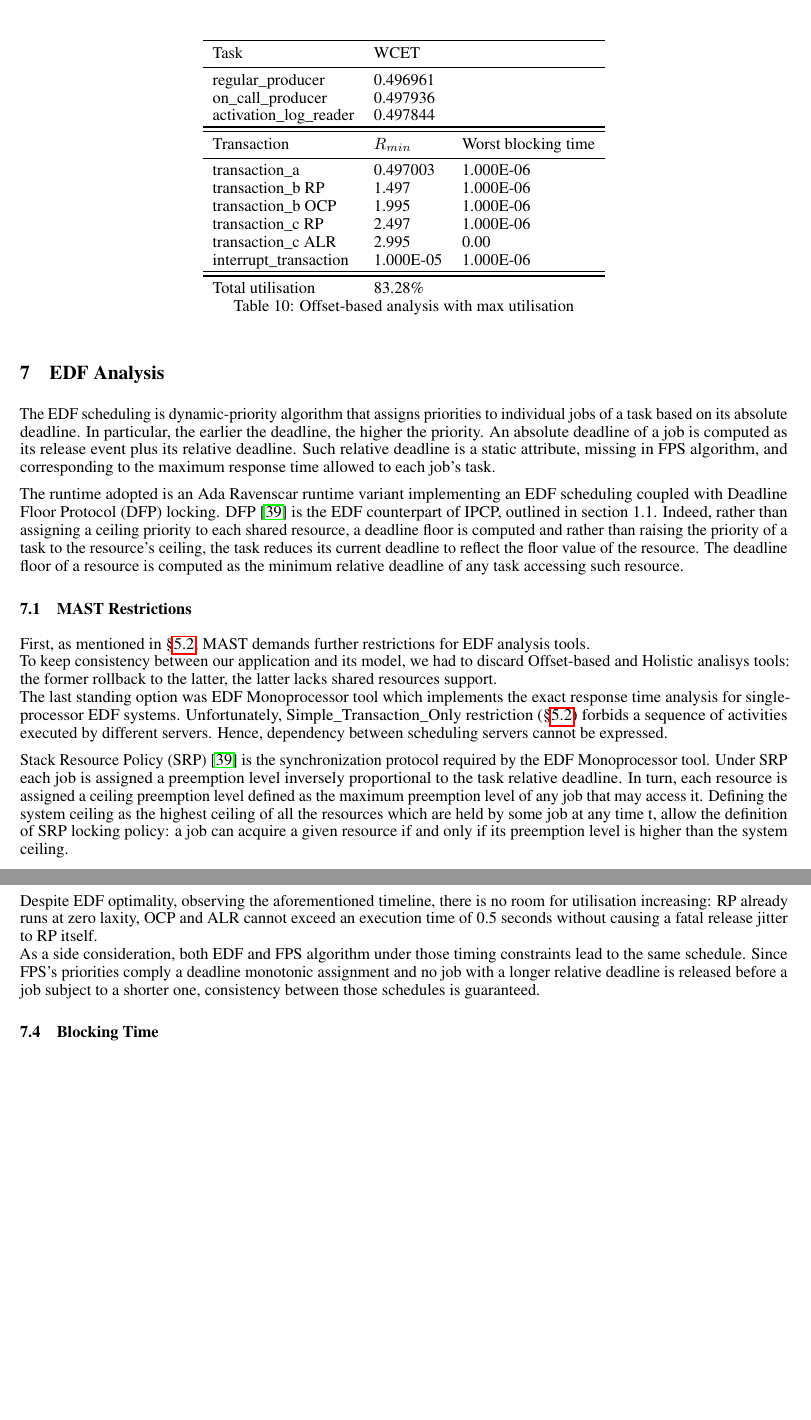
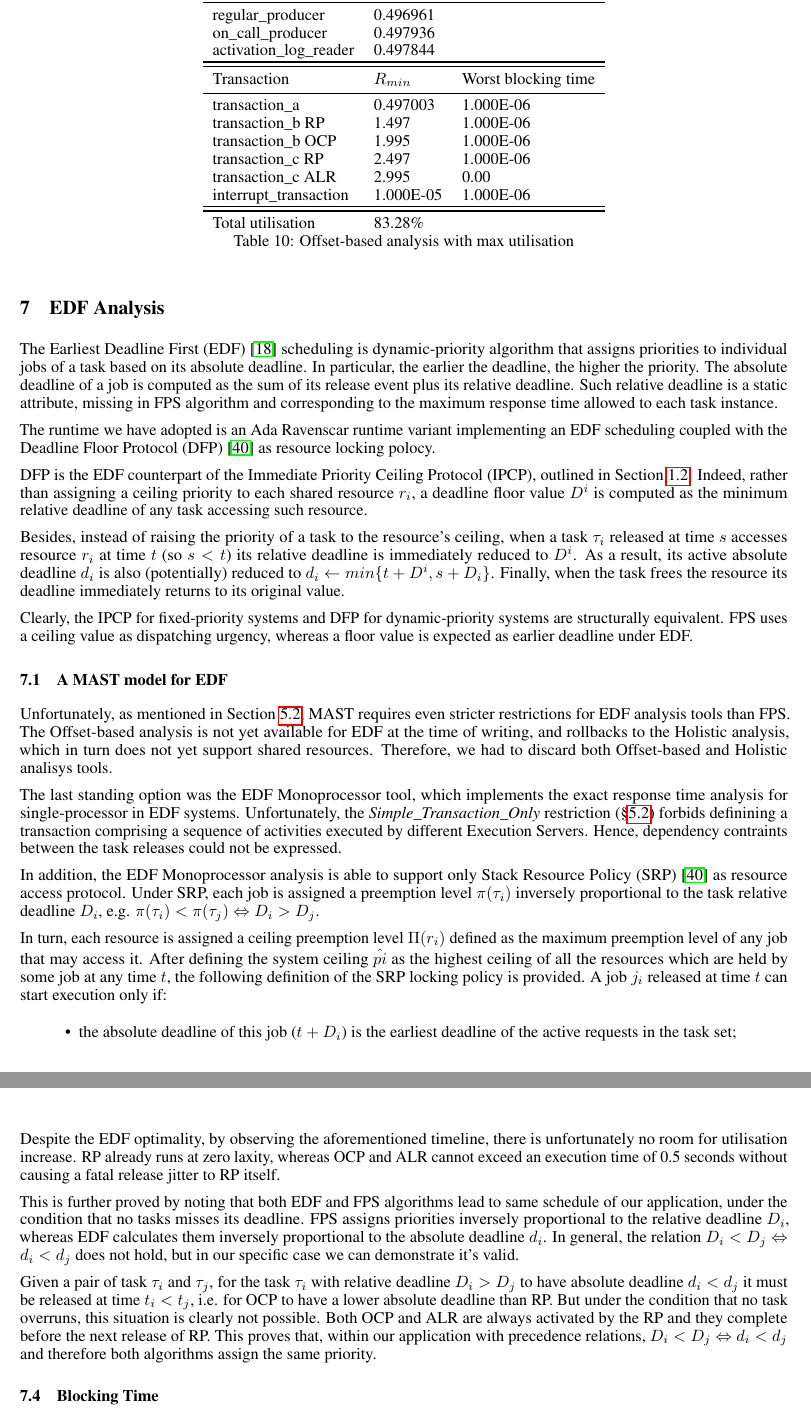
Before and after one commit to jiayihu/SRT, a LaTeX paper (report/report.tex): two parts of pages 26 and 29 of 35 before the commit and two parts of pages 26 and 30 of 35 after it, joined at a grey line, cut at the place of the change, the shorter picture padded with empty space. Compiled offline with pdfLaTeX.

Commit message:
Review EDF analysis

```diff
--- a/report/report.tex
+++ b/report/report.tex
@@ -1233,37 +1233,28 @@ Analytically the system utilisation is approximately $\sum_{i \in \{RP, OCP, ALR
 
 \section{EDF Analysis}
 
-The EDF scheduling is dynamic-priority algorithm that assigns priorities to individual jobs of a task based on its absolute deadline.
+The Earliest Deadline First (EDF) \cite{fps-vs-edf} scheduling is dynamic-priority algorithm that assigns priorities to individual jobs of a task based on its absolute deadline.
 In particular, the earlier the deadline, the higher the priority.
-An absolute deadline of a job is computed as its release event plus its relative deadline.
-Such relative deadline is a static attribute, missing in FPS algorithm, and corresponding to the maximum response time allowed to each job's task.
-%A job release causes the ready queue's re-ordering in which the job's position is inversely proportional to it's absolute deadline.
-%EDF is a dynamic-priority algorithm, indeed it assigns different priorities to the individual jobs.
-
-The runtime adopted is an Ada Ravenscar runtime variant implementing an EDF scheduling coupled with Deadline Floor Protocol (DFP) locking.
-DFP \cite{resource-sharing} is the EDF counterpart of IPCP, outlined in section 1.1.
-Indeed, rather than assigning a ceiling priority to each shared resource, a deadline floor is computed and rather than raising the priority of a task
-to the resource's ceiling, the task reduces its current deadline to reflect the floor value of the resource.
-The deadline floor of a resource is computed as the minimum relative deadline of any task accessing such resource.
-
-%Before we go any further, there are two issues to be addressed.
-
-\subsection{MAST Restrictions}
-
-First, as mentioned in §\ref{mast-analysis}, MAST demands further restrictions for EDF analysis tools.\newline
-To keep consistency between our application and its model, we had to discard Offset-based and Holistic analisys tools:
-the former rollback to the latter, the latter lacks shared resources support.\newline
-The last standing option was EDF Monoprocessor tool which implements the exact response time analysis for single-processor EDF systems.
-Unfortunately, Simple\_Transaction\_Only restriction (§\ref{mast-analysis}) forbids a sequence of activities executed by different servers.
-Hence, dependency between scheduling servers cannot be expressed.
-
-%\subsection{Resource Access Control}
-%cos'è SRP
-Stack Resource Policy (SRP) \cite{resource-sharing} is the synchronization protocol required by the EDF Monoprocessor tool.
-Under SRP each job is assigned a preemption level inversely proportional to the task relative deadline.
-In turn, each resource is assigned a ceiling preemption level defined as the maximum preemption level of any job that may access it.
-Defining the system ceiling as the highest ceiling of all the resources which are held by some job at any time t, allow the definition of SRP locking policy:
-a job can acquire a given resource if and only if its preemption level is higher than the system ceiling.
-
-%è comparabile?
-Nevertheless the disparity in resource access control protocols between runtime implementation and MAST can be ignored because of
+The absolute deadline of a job is computed as the sum of its release event plus its relative deadline. Such relative deadline is a static attribute, missing in FPS algorithm and corresponding to the maximum response time allowed to each task instance.
+
+The runtime we have adopted is an Ada Ravenscar runtime variant implementing an EDF scheduling coupled with the Deadline Floor Protocol (DFP) \cite{resource-sharing} as resource locking polocy.
+
+DFP is the EDF counterpart of the Immediate Priority Ceiling Protocol (IPCP), outlined in Section \ref{the-application}. Indeed, rather than assigning a ceiling priority to each shared resource $r_i$, a deadline floor value $D^i$ is computed as the minimum relative deadline of any task accessing such resource.
+
+Besides, instead of raising the priority of a task to the resource's ceiling, when a task $\tau_i$ released at time $s$ accesses resource $r_i$ at time $t$ (so $s < t$) its relative deadline is immediately reduced to $D^i$. As a result, its active absolute deadline $d_i$ is also (potentially) reduced to $d_i \leftarrow min\{t + D^i, s + D_i\}$. Finally, when the task frees the resource its deadline immediately returns to its original value.
+
+Clearly, the IPCP for fixed-priority systems and DFP for dynamic-priority systems are structurally equivalent. FPS uses a ceiling value as dispatching urgency, whereas a floor value is expected as earlier deadline under EDF.
+
+\subsection{A MAST model for EDF}
+
+Unfortunately, as mentioned in Section \ref{mast-analysis}, MAST requires even stricter restrictions for EDF analysis tools than FPS. The Offset-based analysis is not yet available for EDF at the time of writing, and rollbacks to the Holistic analysis, which in turn does not yet support shared resources. Therefore, we had to discard both Offset-based and Holistic analisys tools.
+
+The last standing option was the EDF Monoprocessor tool, which implements the exact response time analysis for single-processor in EDF systems. Unfortunately, the \textit{Simple\_Transaction\_Only} restriction (§\ref{mast-analysis}) forbids definining a transaction comprising a sequence of activities executed by different Execution Servers. Hence, dependency contraints between the task releases could not be expressed.
+
+In addition, the EDF Monoprocessor analysis is able to support only Stack Resource Policy (SRP) \cite{resource-sharing} as resource access protocol. Under SRP, each job is assigned a preemption level $\pi(\tau_i)$ inversely proportional to the task relative deadline $D_i$, e.g. $\pi(\tau_i) < \pi(\tau_j) \Leftrightarrow D_i > D_j$.
+
+In turn, each resource is assigned a ceiling preemption level $\Pi(r_i)$ defined as the maximum preemption level of any job that may access it. After defining the system ceiling $\hat{pi}$ as the highest ceiling of all the resources which are held by some job at any time $t$, the following definition of the SRP locking policy is provided. A job $j_i$ released at time $t$ can start execution only if:
+
+\begin{itemize}
+   \item the absolute deadline of this job ($t + D_i$) is the earliest deadline of the active requests in the task set;
+   \item its preemption level is higher than the system ceiling $\pi(r_i) > \hat{\pi}$.
@@ -1443,15 +1410,13 @@ in §\ref{maximum-utilisation}, is given by Whetstone values in Table \ref{tab:W
    \label{tab:Whet-max-util}
  \end{table}
 
-Despite EDF optimality, observing the aforementioned timeline,
-there is no room for utilisation increasing:
-RP already runs at zero laxity, OCP and ALR cannot exceed an execution time of 0.5 seconds
-without causing a fatal release jitter to RP itself.\newline
-As a side consideration, both EDF and FPS algorithm under those timing constraints lead to the
-same schedule. Since FPS's priorities comply a deadline monotonic assignment and no job with
-a longer relative deadline is released before a job subject to a shorter one, consistency
-between those schedules is guaranteed.
-%Note that the above observation applys only for a not overload system.
+\newpage
+
+Despite the EDF optimality, by observing the aforementioned timeline, there is unfortunately no room for utilisation increase. RP already runs at zero laxity, whereas OCP and ALR cannot exceed an execution time of 0.5 seconds without causing a fatal release jitter to RP itself.
+
+This is further proved by noting that both EDF and FPS algorithms lead to same schedule of our application, under the condition that no tasks misses its deadline. FPS assigns priorities inversely proportional to the relative deadline $D_i$, whereas EDF calculates them inversely proportional to the absolute deadline $d_i$. In general, the relation $D_i < D_j \Leftrightarrow d_i < d_j$ does not hold, but in our specific case we can demonstrate it's valid.
+
+Given a pair of task $\tau_i$ and $\tau_j$, for the task $\tau_i$ with relative deadline $D_i > D_j$ to have absolute deadline $d_i < d_j$ it must be released at time $t_i < t_j$, i.e. for OCP to have a lower absolute deadline than RP. But under the condition that no task overruns, this situation is clearly not possible. Both OCP and ALR are always activated by the RP and they complete before the next release of RP. This proves that, within our application with precedence relations, $D_i < D_j \Leftrightarrow d_i < d_j$ and therefore both algorithms assign the same priority.
 
 \subsection{Blocking Time}
 Reasoning with the timeline \ref{fig:timeline-edf-offsets}, explain why the blocking time
```
Also changed, not shown: report/report.pdf, report/report.tex (97 more changed lines).
